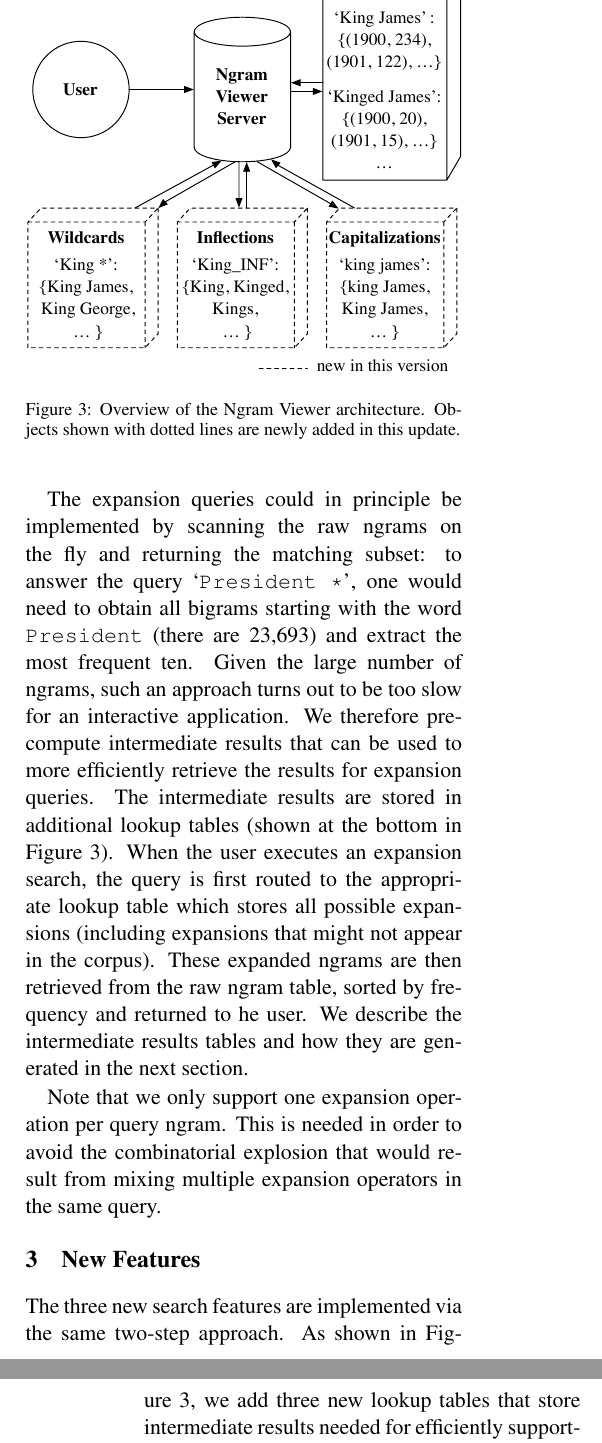
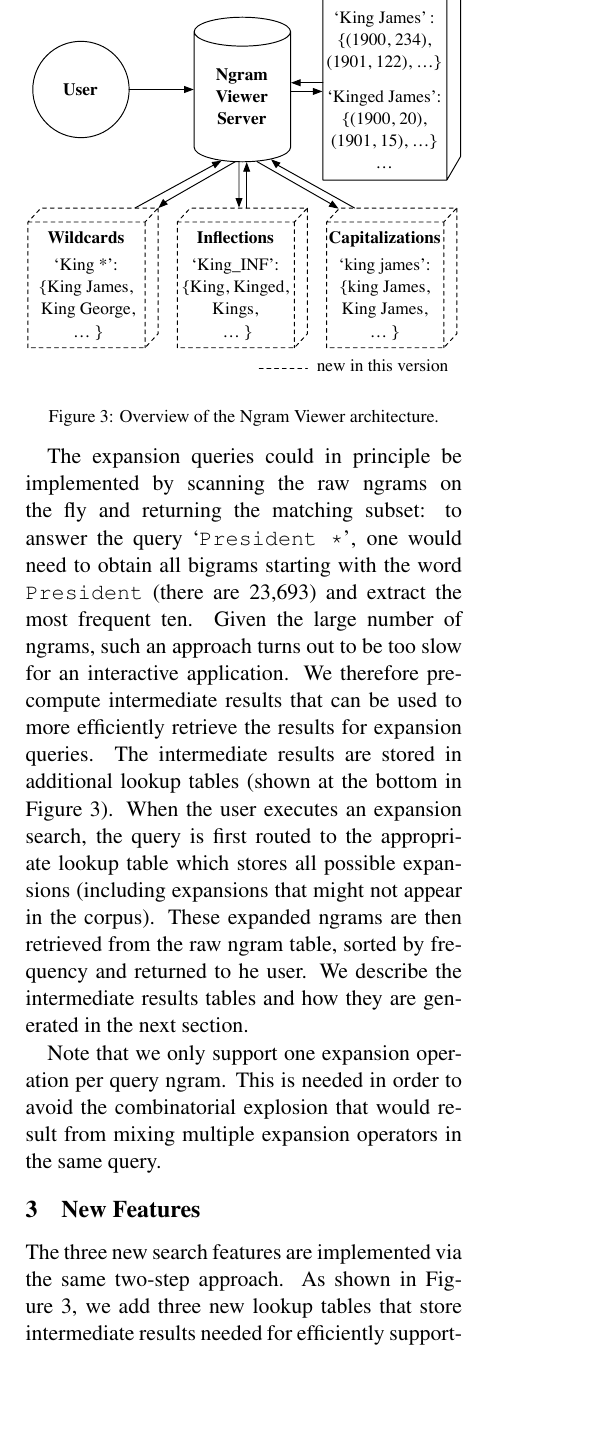
Before and after one commit to on2valhalla/ngram-viewer-acl2014, a LaTeX paper (acl2014.tex): two parts of the columns of pages 3 and 4 of 7 before the commit and part of one column of page 3 of 6 after it, the two joined at a grey line, cut so that both start at the same text, the shorter picture padded with empty space. Compiled offline with pdfLaTeX.

Commit message:
final readthrough

```diff
--- a/acl2014.tex
+++ b/acl2014.tex
@@ -136,7 +136,7 @@
 \begin{figure}[!t]
 \includegraphics[width=\columnwidth,keepaspectratio=true]{system_architecture}
 \vspace{-2.5em}
-\caption{\label{fig:architecture}Overview of the Ngram Viewer architecture. Objects shown with dotted lines are newly added in this update.}
+\caption{\label{fig:architecture}Overview of the Ngram Viewer architecture.\vspace{-1.5em}}
 \end{figure}
 
 
```
